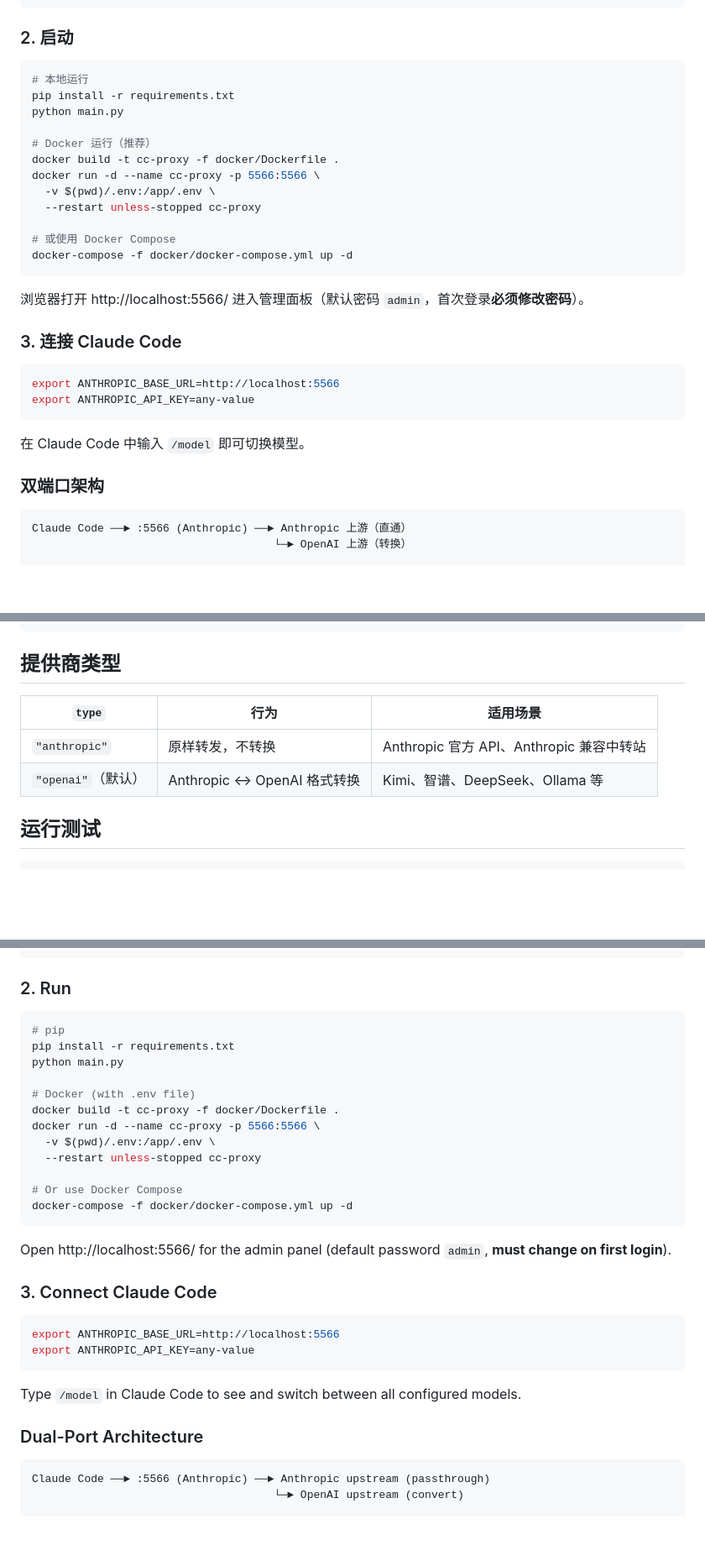
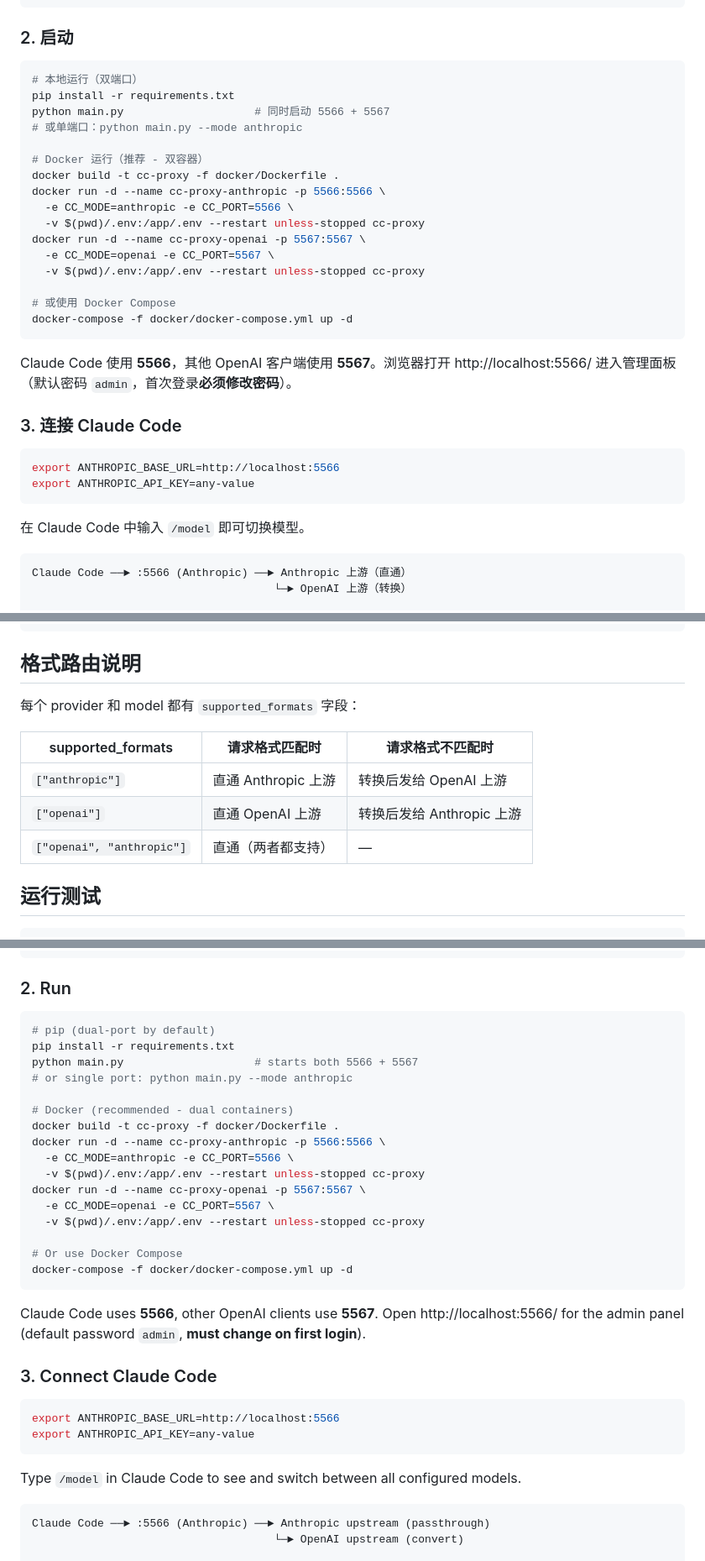
Before and after one commit to grigs28/cc-proxy, a Markdown page: README.md, 3 parts joined by grey strips. Shown at 84% size. Rendered like a GitHub page; blank space fills up the shorter version.

Commit message:
docs: 修复 README 开篇和快速开始部分的单端口描述
- 功能简介图改为双端口架构
- 核心特性改为"双端口网关"和"自动格式路由"
- 快速开始改为双端口 Docker 命令
- 提供商类型表改为 supported_formats 路由说明
- 同步更新英文部分

Co-Authored-By: Claude Opus 4.6 <noreply@anthropic.com>

````diff
--- a/README.md
+++ b/README.md
@@ -68,21 +68,25 @@ providers:
 ### 2. 启动
 
 ```bash
-# 本地运行
+# 本地运行（双端口）
 pip install -r requirements.txt
-python main.py
+python main.py                    # 同时启动 5566 + 5567
+# 或单端口：python main.py --mode anthropic
 
-# Docker 运行（推荐）
+# Docker 运行（推荐 - 双容器）
 docker build -t cc-proxy -f docker/Dockerfile .
-docker run -d --name cc-proxy -p 5566:5566 \
-  -v $(pwd)/.env:/app/.env \
-  --restart unless-stopped cc-proxy
+docker run -d --name cc-proxy-anthropic -p 5566:5566 \
+  -e CC_MODE=anthropic -e CC_PORT=5566 \
+  -v $(pwd)/.env:/app/.env --restart unless-stopped cc-proxy
+docker run -d --name cc-proxy-openai -p 5567:5567 \
+  -e CC_MODE=openai -e CC_PORT=5567 \
+  -v $(pwd)/.env:/app/.env --restart unless-stopped cc-proxy
 
 # 或使用 Docker Compose
 docker-compose -f docker/docker-compose.yml up -d
 ```
 
-浏览器打开 http://localhost:5566/ 进入管理面板（默认密码 `admin`，首次登录**必须修改密码**）。
+Claude Code 使用 **5566**，其他 OpenAI 客户端使用 **5567**。浏览器打开 http://localhost:5566/ 进入管理面板（默认密码 `admin`，首次登录**必须修改密码**）。
 
 ### 3. 连接 Claude Code
 
@@ -92,8 +96,6 @@ export ANTHROPIC_API_KEY=any-value
 ```
 
 在 Claude Code 中输入 `/model` 即可切换模型。
-
-### 双端口架构
 
 ```
 Claude Code ──► :5566 (Anthropic) ──► Anthropic 上游（直通）
@@ -149,12 +151,15 @@ providers:
         supported_formats: ["openai"]
 ```
 
-## 提供商类型
+## 格式路由说明
 
-| `type` | 行为 | 适用场景 |
-|--------|------|----------|
-| `"anthropic"` | 原样转发，不转换 | Anthropic 官方 API、Anthropic 兼容中转站 |
-| `"openai"`（默认） | Anthropic ↔ OpenAI 格式转换 | Kimi、智谱、DeepSeek、Ollama 等 |
+每个 provider 和 model 都有 `supported_formats` 字段：
+
+| supported_formats | 请求格式匹配时 | 请求格式不匹配时 |
+|-------------------|---------------|-----------------|
+| `["anthropic"]` | 直通 Anthropic 上游 | 转换后发给 OpenAI 上游 |
+| `["openai"]` | 直通 OpenAI 上游 | 转换后发给 Anthropic 上游 |
+| `["openai", "anthropic"]` | 直通（两者都支持） | — |
 
 ## 运行测试
 
@@ -226,21 +229,25 @@ providers:
 ### 2. Run
 
 ```bash
-# pip
+# pip (dual-port by default)
 pip install -r requirements.txt
-python main.py
+python main.py                    # starts both 5566 + 5567
+# or single port: python main.py --mode anthropic
 
-# Docker (with .env file)
+# Docker (recommended - dual containers)
 docker build -t cc-proxy -f docker/Dockerfile .
-docker run -d --name cc-proxy -p 5566:5566 \
-  -v $(pwd)/.env:/app/.env \
-  --restart unless-stopped cc-proxy
+docker run -d --name cc-proxy-anthropic -p 5566:5566 \
+  -e CC_MODE=anthropic -e CC_PORT=5566 \
+  -v $(pwd)/.env:/app/.env --restart unless-stopped cc-proxy
+docker run -d --name cc-proxy-openai -p 5567:5567 \
+  -e CC_MODE=openai -e CC_PORT=5567 \
+  -v $(pwd)/.env:/app/.env --restart unless-stopped cc-proxy
 
 # Or use Docker Compose
 docker-compose -f docker/docker-compose.yml up -d
 ```
 
-Open http://localhost:5566/ for the admin panel (default password `admin`, **must change on first login**).
+Claude Code uses **5566**, other OpenAI clients use **5567**. Open http://localhost:5566/ for the admin panel (default password `admin`, **must change on first login**).
 
 ### 3. Connect Claude Code
 
@@ -250,8 +257,6 @@ export ANTHROPIC_API_KEY=any-value
 ```
 
 Type `/model` in Claude Code to see and switch between all configured models.
-
-### Dual-Port Architecture
 
 ```
 Claude Code ──► :5566 (Anthropic) ──► Anthropic upstream (passthrough)
````
Also changed, not shown: other parts of README.md (+24 -23 lines).
